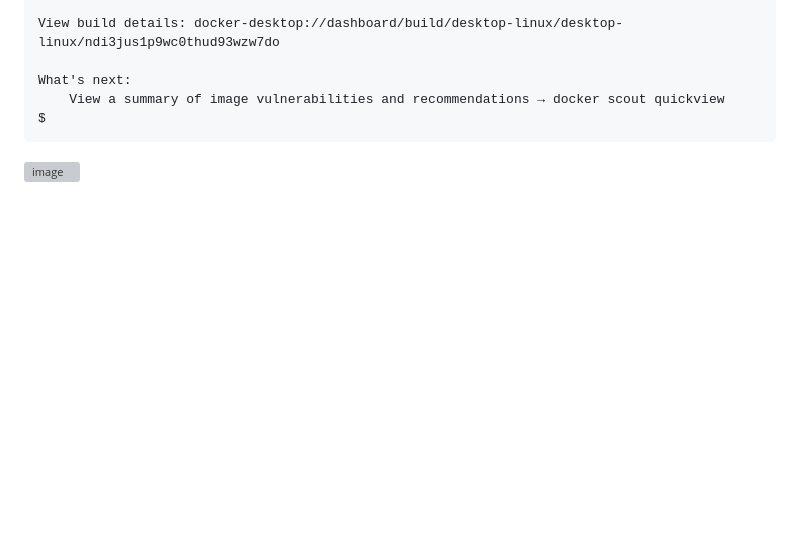
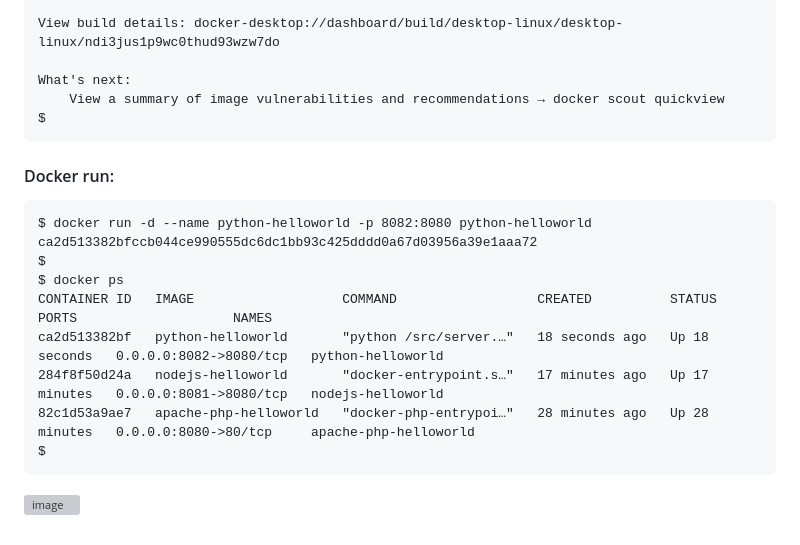
Before and after one commit to choonsiong/docker, a Markdown page: sap-press-docker/python-helloworld/README.md, the part around the change. Drawn GitHub-style; blank space fills up the shorter version; grey boxes are pictures that could not be loaded.

Commit message:
Auto commit

````diff
--- a/sap-press-docker/python-helloworld/README.md
+++ b/sap-press-docker/python-helloworld/README.md
@@ -41,4 +41,19 @@ What's next:
     View a summary of image vulnerabilities and recommendations → docker scout quickview
 $
 ```
+
+#### Docker run:
+
+```
+$ docker run -d --name python-helloworld -p 8082:8080 python-helloworld
+ca2d513382bfccb044ce990555dc6dc1bb93c425dddd0a67d03956a39e1aaa72
+$
+$ docker ps
+CONTAINER ID   IMAGE                   COMMAND                  CREATED          STATUS          PORTS                    NAMES
+ca2d513382bf   python-helloworld       "python /src/server.…"   18 seconds ago   Up 18 seconds   0.0.0.0:8082->8080/tcp   python-helloworld
+284f8f50d24a   nodejs-helloworld       "docker-entrypoint.s…"   17 minutes ago   Up 17 minutes   0.0.0.0:8081->8080/tcp   nodejs-helloworld
+82c1d53a9ae7   apache-php-helloworld   "docker-php-entrypoi…"   28 minutes ago   Up 28 minutes   0.0.0.0:8080->80/tcp     apache-php-helloworld
+$
+```
+
 ![image](img.png)
````
